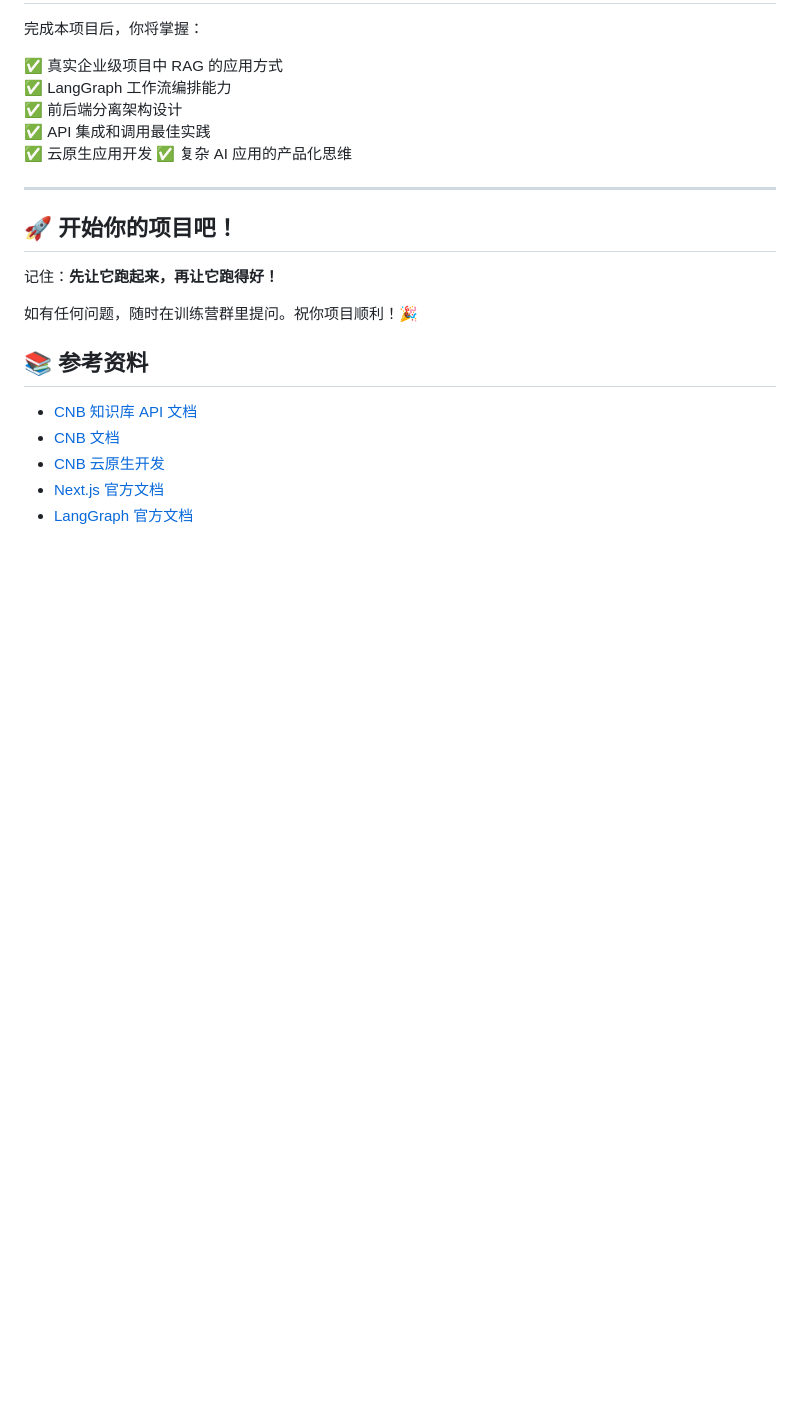
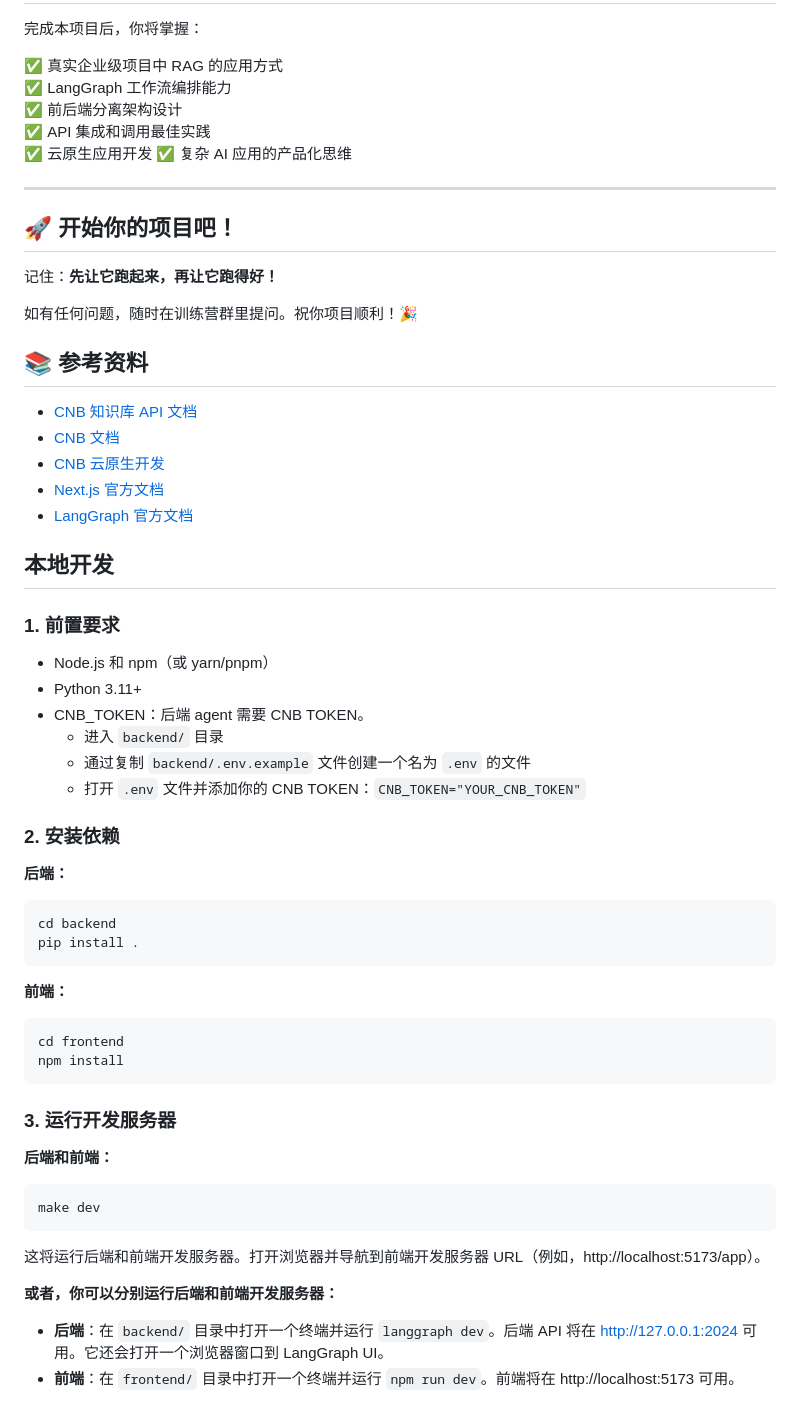
Before and after one commit to AndrewCullacino/AI-Knowledge-Base-Building, a Markdown page: README.md, the part around the change. GitHub-like rendering; blank space fills up the shorter version.

Commit message:
docs: update readme for local dev

````diff
--- a/README.md
+++ b/README.md
@@ -241,3 +241,42 @@ A: Demo 会提供完整的 `docker-compose.yml` 配置，你只需要按需修
 - [CNB 云原生开发](https://docs.cnb.cool/zh/workspaces/intro.html)
 - [Next.js 官方文档](https://nextjs.org/docs)
 - [LangGraph 官方文档](https://docs.langchain.com/oss/python/langgraph/overview)
+
+## 本地开发
+
+### 1. 前置要求
+
+- Node.js 和 npm（或 yarn/pnpm）
+- Python 3.11+
+- CNB_TOKEN：后端 agent 需要 CNB TOKEN。
+  - 进入 `backend/` 目录
+  - 通过复制 `backend/.env.example` 文件创建一个名为 `.env` 的文件
+  - 打开 `.env` 文件并添加你的 CNB TOKEN：`CNB_TOKEN="YOUR_CNB_TOKEN"`
+
+### 2. 安装依赖
+
+**后端：**
+```bash
+cd backend
+pip install .
+```
+
+**前端：**
+```bash
+cd frontend
+npm install
+```
+
+### 3. 运行开发服务器
+
+**后端和前端：**
+```bash
+make dev
+```
+
+这将运行后端和前端开发服务器。打开浏览器并导航到前端开发服务器 URL（例如，http://localhost:5173/app）。
+
+**或者，你可以分别运行后端和前端开发服务器：**
+
+- **后端**：在 `backend/` 目录中打开一个终端并运行 `langgraph dev`。后端 API 将在 http://127.0.0.1:2024 可用。它还会打开一个浏览器窗口到 LangGraph UI。
+- **前端**：在 `frontend/` 目录中打开一个终端并运行 `npm run dev`。前端将在 http://localhost:5173 可用。
````
